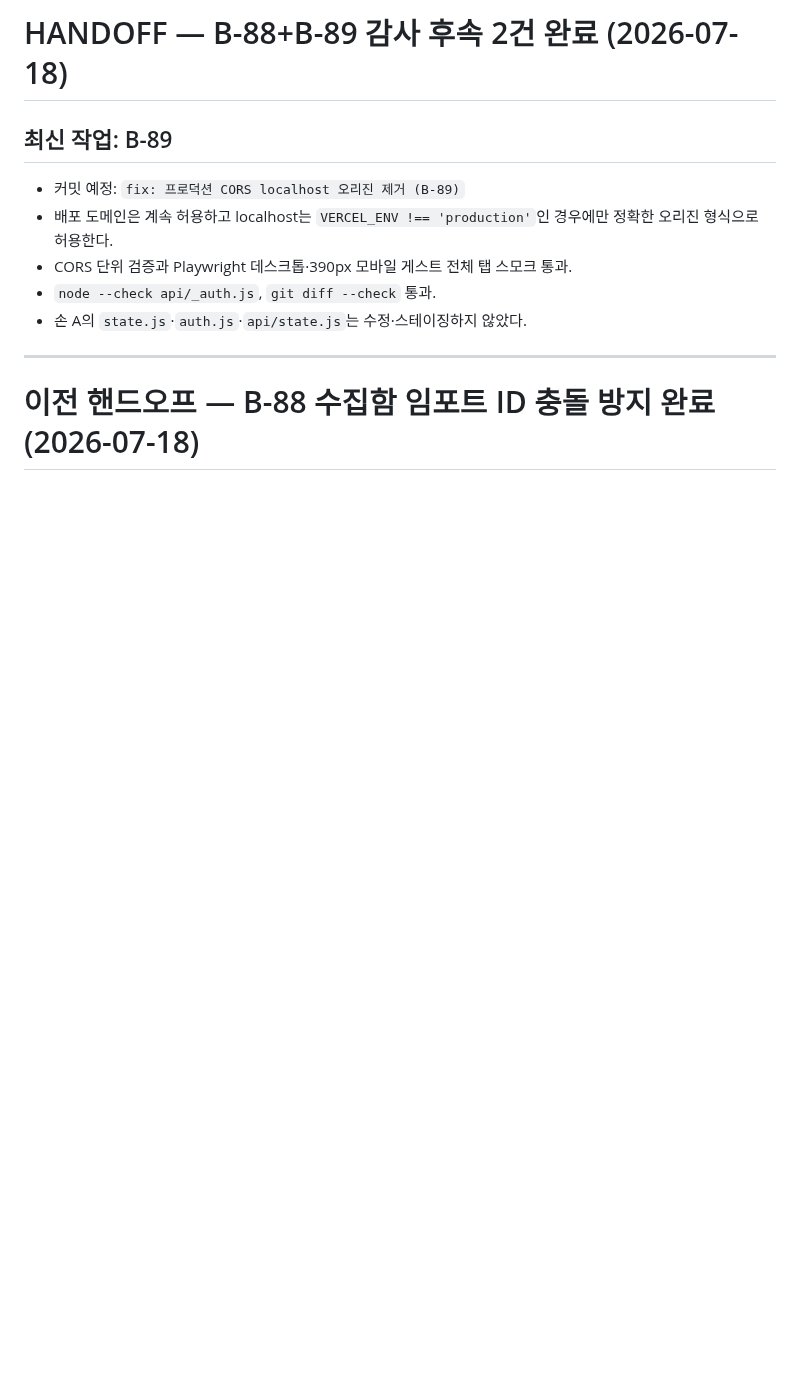
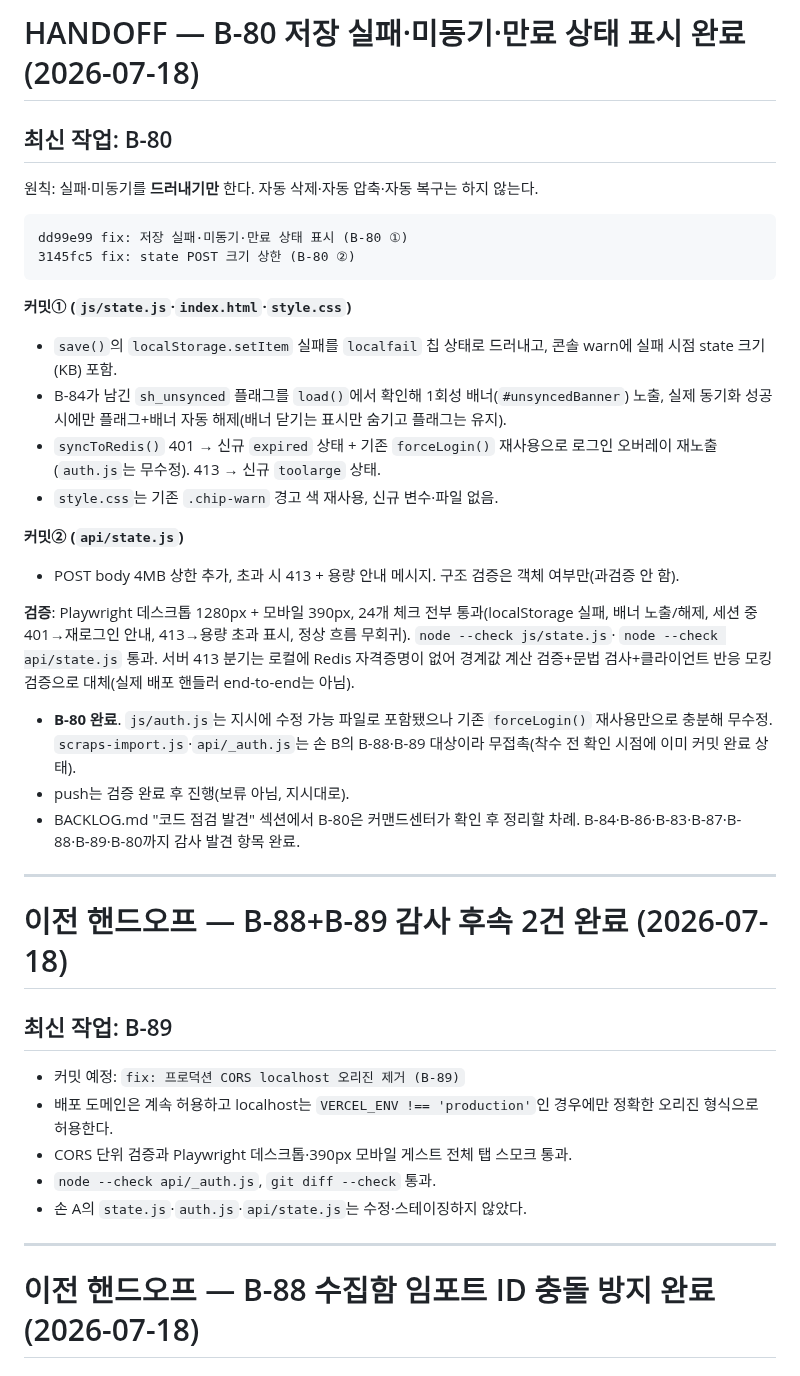
Before and after one commit to fredgold/sweetyhome, a Markdown page: HANDOFF.md, the part around the change. Rendered like a GitHub page; blank space fills up the shorter version.

Commit message:
docs: B-80 HANDOFF 갱신

````diff
--- a/HANDOFF.md
+++ b/HANDOFF.md
@@ -1,4 +1,50 @@
-# HANDOFF — B-88+B-89 감사 후속 2건 완료 (2026-07-18)
+# HANDOFF — B-80 저장 실패·미동기·만료 상태 표시 완료 (2026-07-18)
+
+## 최신 작업: B-80
+
+원칙: 실패·미동기를 **드러내기만** 한다. 자동 삭제·자동 압축·자동
+복구는 하지 않는다.
+
+```
+dd99e99 fix: 저장 실패·미동기·만료 상태 표시 (B-80 ①)
+3145fc5 fix: state POST 크기 상한 (B-80 ②)
+```
+
+**커밋① (`js/state.js`·`index.html`·`style.css`)**
+- `save()`의 `localStorage.setItem` 실패를 `localfail` 칩 상태로
+  드러내고, 콘솔 warn에 실패 시점 state 크기(KB) 포함.
+- B-84가 남긴 `sh_unsynced` 플래그를 `load()`에서 확인해 1회성
+  배너(`#unsyncedBanner`) 노출, 실제 동기화 성공 시에만 플래그+배너
+  자동 해제(배너 닫기는 표시만 숨기고 플래그는 유지).
+- `syncToRedis()` 401 → 신규 `expired` 상태 + 기존 `forceLogin()`
+  재사용으로 로그인 오버레이 재노출(`auth.js`는 무수정). 413 → 신규
+  `toolarge` 상태.
+- `style.css`는 기존 `.chip-warn` 경고 색 재사용, 신규 변수·파일
+  없음.
+
+**커밋② (`api/state.js`)**
+- POST body 4MB 상한 추가, 초과 시 413 + 용량 안내 메시지. 구조
+  검증은 객체 여부만(과검증 안 함).
+
+**검증**: Playwright 데스크톱 1280px + 모바일 390px, 24개 체크 전부
+통과(localStorage 실패, 배너 노출/해제, 세션 중 401→재로그인 안내,
+413→용량 초과 표시, 정상 흐름 무회귀). `node --check js/state.js`·
+`node --check api/state.js` 통과. 서버 413 분기는 로컬에 Redis
+자격증명이 없어 경계값 계산 검증+문법 검사+클라이언트 반응 모킹
+검증으로 대체(실제 배포 핸들러 end-to-end는 아님).
+
+- **B-80 완료**. `js/auth.js`는 지시에 수정 가능 파일로 포함됐으나
+  기존 `forceLogin()` 재사용만으로 충분해 무수정.
+  `scraps-import.js`·`api/_auth.js`는 손 B의 B-88·B-89 대상이라
+  무접촉(착수 전 확인 시점에 이미 커밋 완료 상태).
+- push는 검증 완료 후 진행(보류 아님, 지시대로).
+- BACKLOG.md "코드 점검 발견" 섹션에서 B-80은 커맨드센터가 확인 후
+  정리할 차례. B-84·B-86·B-83·B-87·B-88·B-89·B-80까지 감사 발견
+  항목 완료.
+
+---
+
+# 이전 핸드오프 — B-88+B-89 감사 후속 2건 완료 (2026-07-18)
 
 ## 최신 작업: B-89
 
````
